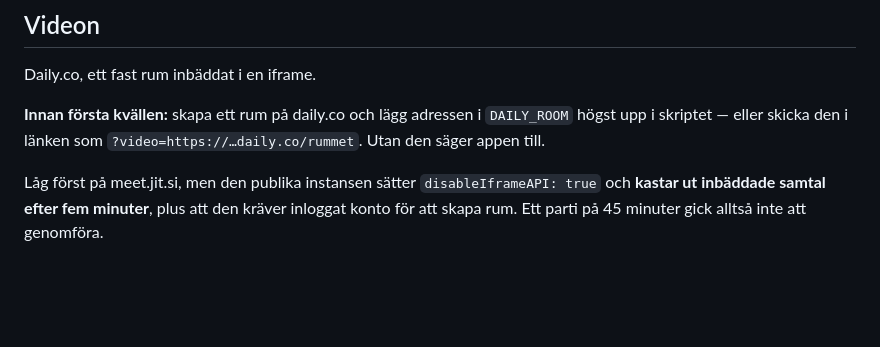
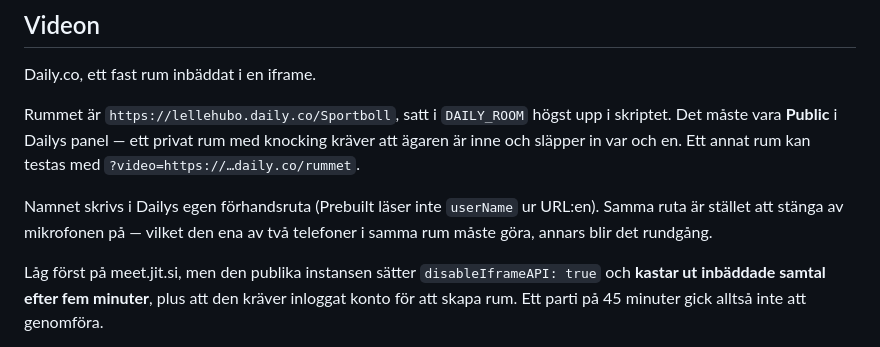
Before and after one commit to lellehubo/spelbordet, a Markdown page: README.md, the part around the change. GitHub-like rendering; blank space fills up the shorter version.

Commit message:
docs: rummet är publikt och inkopplat
Co-Authored-By: Claude Opus 5 <noreply@anthropic.com>

```diff
--- a/README.md
+++ b/README.md
@@ -56,9 +56,15 @@ vill se pjäserna mot varandra.
 
 Daily.co, ett fast rum inbäddat i en iframe.
 
-**Innan första kvällen:** skapa ett rum på daily.co och lägg adressen i
-`DAILY_ROOM` högst upp i skriptet — eller skicka den i länken som
-`?video=https://…daily.co/rummet`. Utan den säger appen till.
+Rummet är `https://lellehubo.daily.co/Sportboll`, satt i `DAILY_ROOM`
+högst upp i skriptet. Det måste vara **Public** i Dailys panel — ett
+privat rum med knocking kräver att ägaren är inne och släpper in var och
+en. Ett annat rum kan testas med `?video=https://…daily.co/rummet`.
+
+Namnet skrivs i Dailys egen förhandsruta (Prebuilt läser inte `userName`
+ur URL:en). Samma ruta är stället att stänga av mikrofonen på — vilket
+den ena av två telefoner i samma rum måste göra, annars blir det
+rundgång.
 
 Låg först på meet.jit.si, men den publika instansen sätter
 `disableIframeAPI: true` och **kastar ut inbäddade samtal efter fem
```
